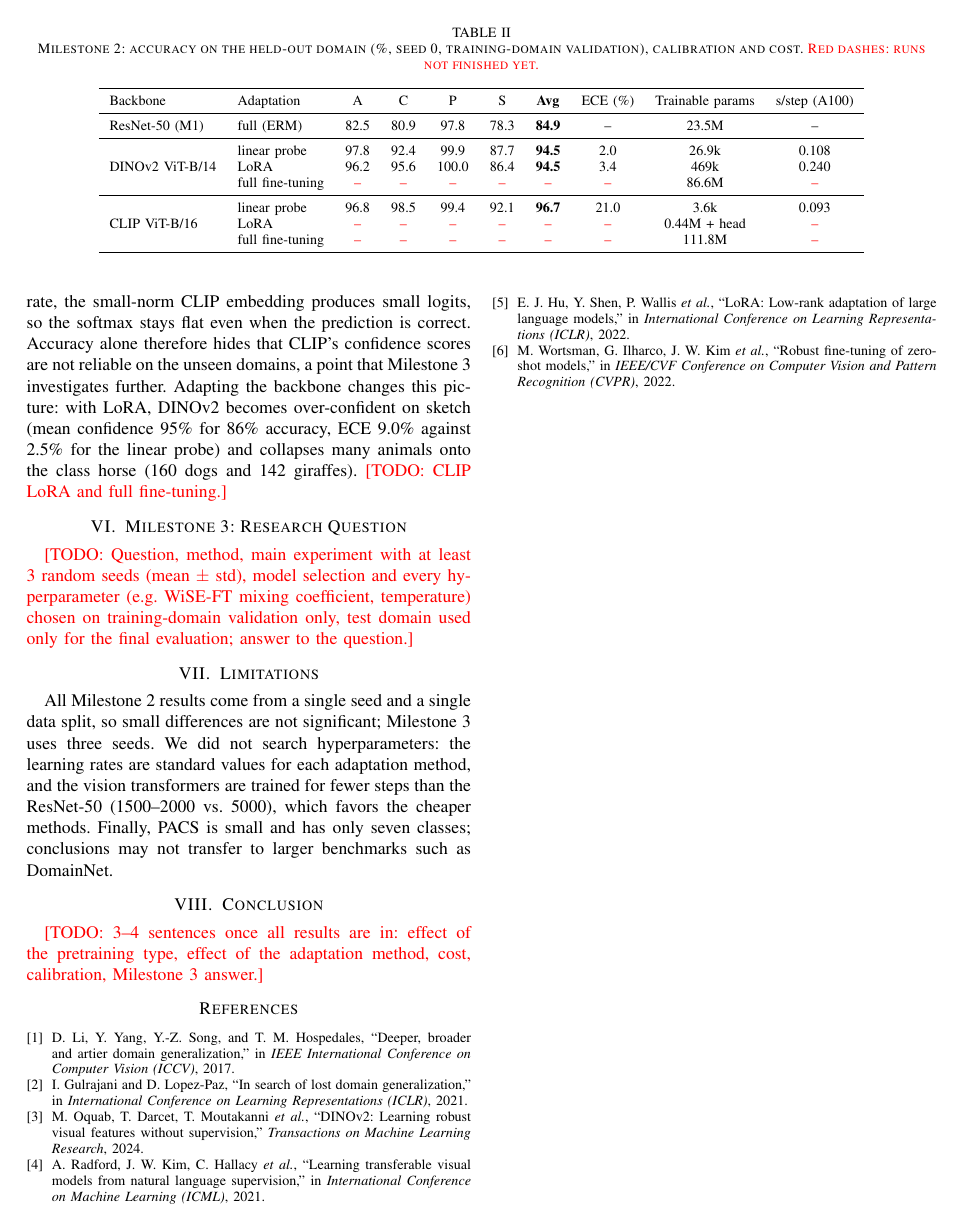
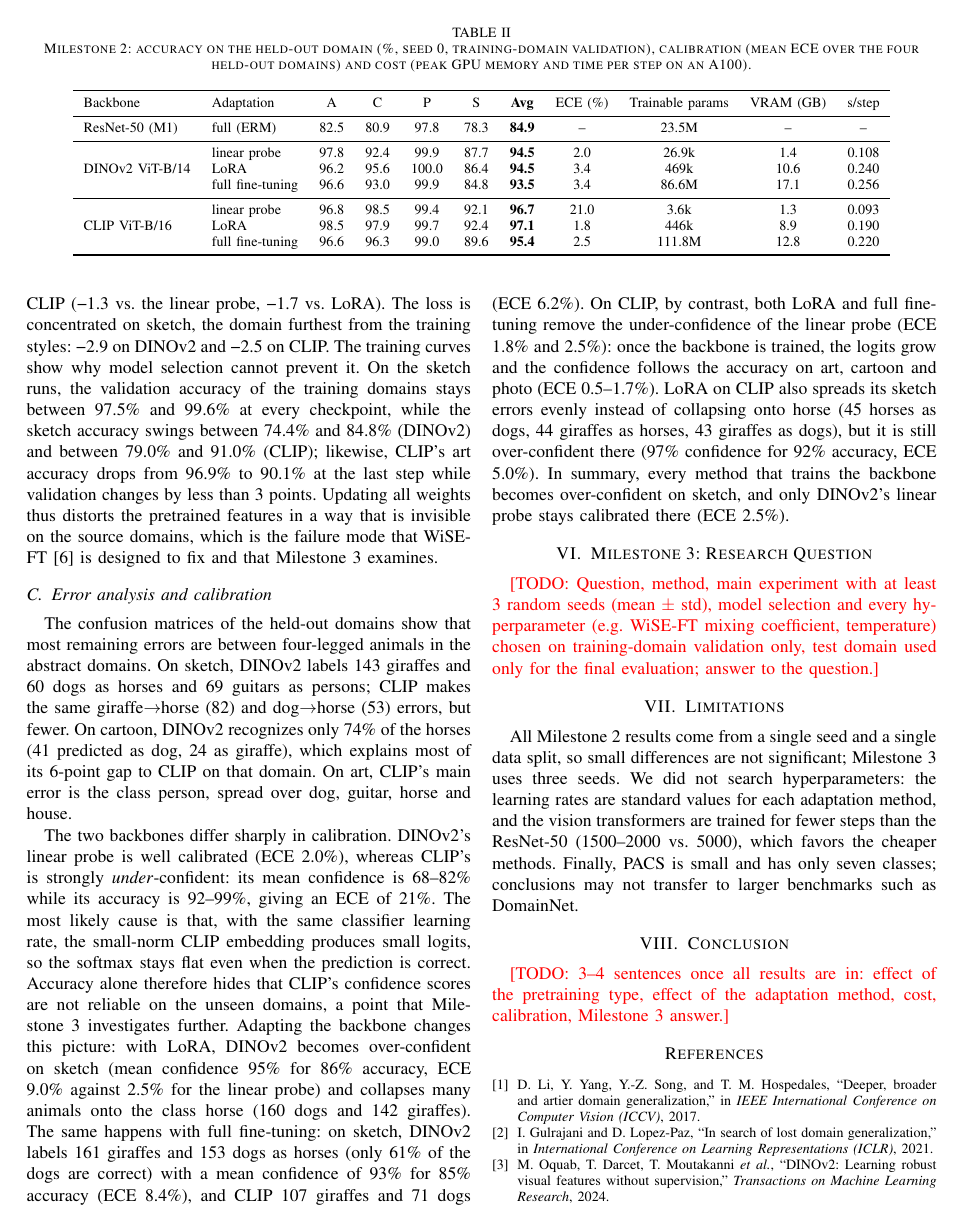
Before and after one commit to Ch0ng3/DeepLearningProject, a LaTeX paper (Report/main.tex): page 3 of 3 before the commit and page 3 of 4 after it. Compiled offline with pdfLaTeX.

Commit message:
M2: LoRA CLIP (97.1), full FT DINOv2 (93.5) and CLIP (95.4) results
All 24 Milestone 2 runs done. CLIP + LoRA is the best configuration and
fixes the linear probe's under-confidence (ECE 21.0% -> 1.8%). Full
fine-tuning hurts both backbones, mostly on sketch (-2.9 / -2.5 vs the
linear probe): sketch accuracy swings across checkpoints while the
training-domain validation stays at 97.5-99.6%, and the model becomes
over-confident there. Experiment log E13-E15; report: Table II (+VRAM
column), Fig. 1 with all 7 configurations, cost, adaptation, error
analysis and calibration paragraphs, abstract.

```diff
--- a/Report/main.tex
+++ b/Report/main.tex
@@ -79,21 +79,21 @@ The \textbf{linear probe} freezes the backbone and trains a linear classifier (l
 
 \begin{table*}[t]
 \centering
-\caption{Milestone 2: accuracy on the held-out domain (\%, seed 0, training-domain validation), calibration and cost. \textcolor{red}{Red dashes: runs not finished yet.}}
+\caption{Milestone 2: accuracy on the held-out domain (\%, seed 0, training-domain validation), calibration (mean ECE over the four held-out domains) and cost (peak GPU memory and time per step on an A100).}
 \label{tab:m2}
-\begin{tabular}{llcccccccc}
+\begin{tabular}{llccccccccc}
 \toprule
-Backbone & Adaptation & A & C & P & S & \textbf{Avg} & ECE (\%) & Trainable params & s/step (A100)\\
+Backbone & Adaptation & A & C & P & S & \textbf{Avg} & ECE (\%) & Trainable params & VRAM (GB) & s/step\\
 \midrule
-ResNet-50 (M1) & full (ERM) & 82.5 & 80.9 & 97.8 & 78.3 & \textbf{84.9} & -- & 23.5M & -- \\
+ResNet-50 (M1) & full (ERM) & 82.5 & 80.9 & 97.8 & 78.3 & \textbf{84.9} & -- & 23.5M & -- & -- \\
 \midrule
-\multirow{3}{*}{DINOv2 ViT-B/14} & linear probe & 97.8 & 92.4 & 99.9 & 87.7 & \textbf{94.5} & 2.0 & 26.9k & 0.108\\
- & LoRA & 96.2 & 95.6 & 100.0 & 86.4 & \textbf{94.5} & 3.4 & 469k & 0.240\\
- & full fine-tuning & \pend & \pend & \pend & \pend & \pend & \pend & 86.6M & \pend\\
+\multirow{3}{*}{DINOv2 ViT-B/14} & linear probe & 97.8 & 92.4 & 99.9 & 87.7 & \textbf{94.5} & 2.0 & 26.9k & 1.4 & 0.108\\
+ & LoRA & 96.2 & 95.6 & 100.0 & 86.4 & \textbf{94.5} & 3.4 & 469k & 10.6 & 0.240\\
+ & full fine-tuning & 96.6 & 93.0 & 99.9 & 84.8 & \textbf{93.5} & 3.4 & 86.6M & 17.1 & 0.256\\
 \midrule
-\multirow{3}{*}{CLIP ViT-B/16} & linear probe & 96.8 & 98.5 & 99.4 & 92.1 & \textbf{96.7} & 21.0 & 3.6k & 0.093\\
- & LoRA & \pend & \pend & \pend & \pend & \pend & \pend & 0.44M + head & \pend\\
- & full fine-tuning & \pend & \pend & \pend & \pend & \pend & \pend & 111.8M & \pend\\
+\multirow{3}{*}{CLIP ViT-B/16} & linear probe & 96.8 & 98.5 & 99.4 & 92.1 & \textbf{96.7} & 21.0 & 3.6k & 1.3 & 0.093\\
+ & LoRA & 98.5 & 97.9 & 99.7 & 92.4 & \textbf{97.1} & 1.8 & 446k & 8.9 & 0.190\\
+ & full fine-tuning & 96.6 & 96.3 & 99.0 & 89.6 & \textbf{95.4} & 2.5 & 111.8M & 12.8 & 0.220\\
 \bottomrule
 \end{tabular}
 \end{table*}
@@ -130,8 +134,9 @@ ResNet-50 (M1) & full (ERM) & 82.5 & 80.9 & 97.8 & 78.3 & \textbf{84.9} & -- & 2
+Full fine-tuning is the worst adaptation on both backbones: 93.5 on DINOv2 (\textminus1.0 vs.\ the linear probe) and 95.4 on CLIP (\textminus1.3 vs.\ the linear probe, \textminus1.7 vs.\ LoRA). The loss is concentrated on sketch, the domain furthest from the training styles: \textminus2.9 on DINOv2 and \textminus2.5 on CLIP. The training curves show why model selection cannot prevent it. On the sketch runs, the validation accuracy of the training domains stays between 97.5\% and 99.6\% at every checkpoint, while the sketch accuracy swings between 74.4\% and 84.8\% (DINOv2) and between 79.0\% and 91.0\% (CLIP); likewise, CLIP's art accuracy drops from 96.9\% to 90.1\% at the last step while validation changes by less than 3 points. Updating all weights thus distorts the pretrained features in a way that is invisible on the source domains, which is the failure mode that WiSE-FT~\cite{wortsman2022wiseft} is designed to fix and that Milestone~3 examines.
 
 \subsection{Error analysis and calibration}
 The confusion matrices of the held-out domains show that most remaining errors are between four-legged animals in the abstract domains. On sketch, DINOv2 labels 143 giraffes and 60 dogs as horses and 69 guitars as persons; CLIP makes the same giraffe$\to$horse (82) and dog$\to$horse (53) errors, but fewer. On cartoon, DINOv2 recognizes only 74\% of the horses (41 predicted as dog, 24 as giraffe), which explains most of its 6-point gap to CLIP on that domain. On art, CLIP's main error is the class person, spread over dog, guitar, horse and house.
 
-The two backbones differ sharply in calibration. DINOv2's linear probe is well calibrated (ECE 2.0\%), whereas CLIP's is strongly \emph{under}-confident: its mean confidence is 68--82\% while its accuracy is 92--99\%, giving an ECE of 21\%. The most likely cause is that, with the same classifier learning rate, the small-norm CLIP embedding produces small logits, so the softmax stays flat even when the prediction is correct. Accuracy alone therefore hides that CLIP's confidence scores are not reliable on the unseen domains, a point that Milestone~3 investigates further. Adapting the backbone changes this picture: with LoRA, DINOv2 becomes over-confident on sketch (mean confidence 95\% for 86\% accuracy, ECE 9.0\% against 2.5\% for the linear probe) and collapses many animals onto the class horse (160 dogs and 142 giraffes). \todo{CLIP LoRA and full fine-tuning.}
+The two backbones differ sharply in calibration. DINOv2's linear probe is well calibrated (ECE 2.0\%), whereas CLIP's is strongly \emph{under}-confident: its mean confidence is 68--82\% while its accuracy is 92--99\%, giving an ECE of 21\%. The most likely cause is that, with the same classifier learning rate, the small-norm CLIP embedding produces small logits, so the softmax stays flat even when the prediction is correct. Accuracy alone therefore hides that CLIP's confidence scores are not reliable on the unseen domains, a point that Milestone~3 investigates further. Adapting the backbone changes this picture: with LoRA, DINOv2 becomes over-confident on sketch (mean confidence 95\% for 86\% accuracy, ECE 9.0\% against 2.5\% for the linear probe) and collapses many animals onto the class horse (160 dogs and 142 giraffes). The same happens with full fine-tuning: on sketch, DINOv2 labels 161 giraffes and 153 dogs as horses (only 61\% of the dogs are correct) with a mean confidence of 93\% for 85\% accuracy (ECE 8.4\%), and CLIP 107 giraffes and 71 dogs (ECE 6.2\%). On CLIP, by contrast, both LoRA and full fine-tuning remove the under-confidence of the linear probe (ECE 1.8\% and 2.5\%): once the backbone is trained, the logits grow and the confidence follows the accuracy on art, cartoon and photo (ECE 0.5--1.7\%). LoRA on CLIP also spreads its sketch errors evenly instead of collapsing onto horse (45 horses as dogs, 44 giraffes as horses, 43 giraffes as dogs), but it is still over-confident there (97\% confidence for 92\% accuracy, ECE 5.0\%). In summary, every method that trains the backbone becomes over-confident on sketch, and only DINOv2's linear probe stays calibrated there (ECE 2.5\%).
 
 \section{Milestone 3: Research Question}\label{sec:m3}
 \todo{Question, method, main experiment with at least 3 random seeds (mean $\pm$ std), model selection and every hyperparameter (e.g.\ WiSE-FT mixing coefficient, temperature) chosen on training-domain validation only, test domain used only for the final evaluation; answer to the question.}
```
Also changed, not shown: Milestone_2/README.md, README.md, Report/README.md, Report/main.tex (28 more changed lines), 3 other files.
